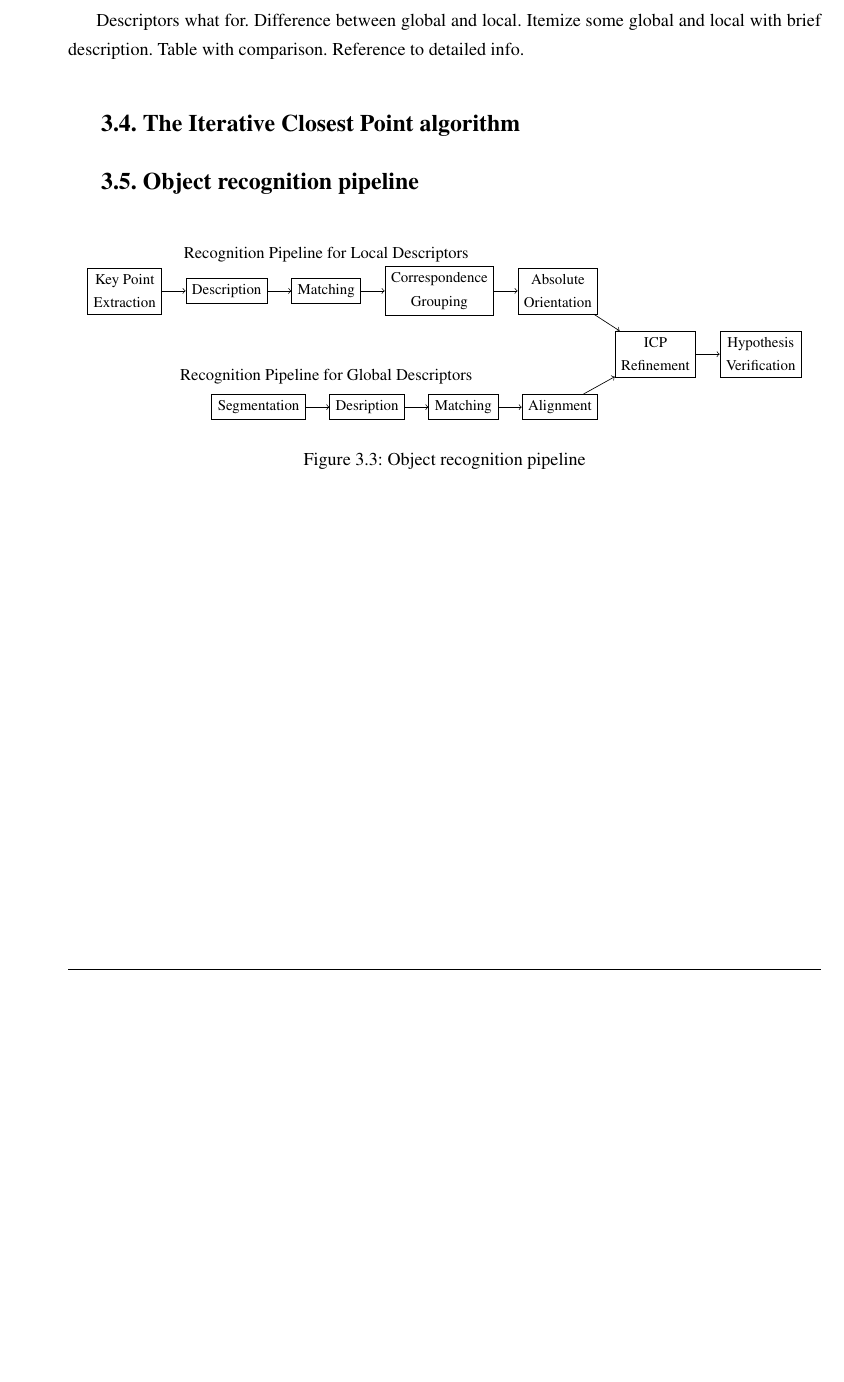
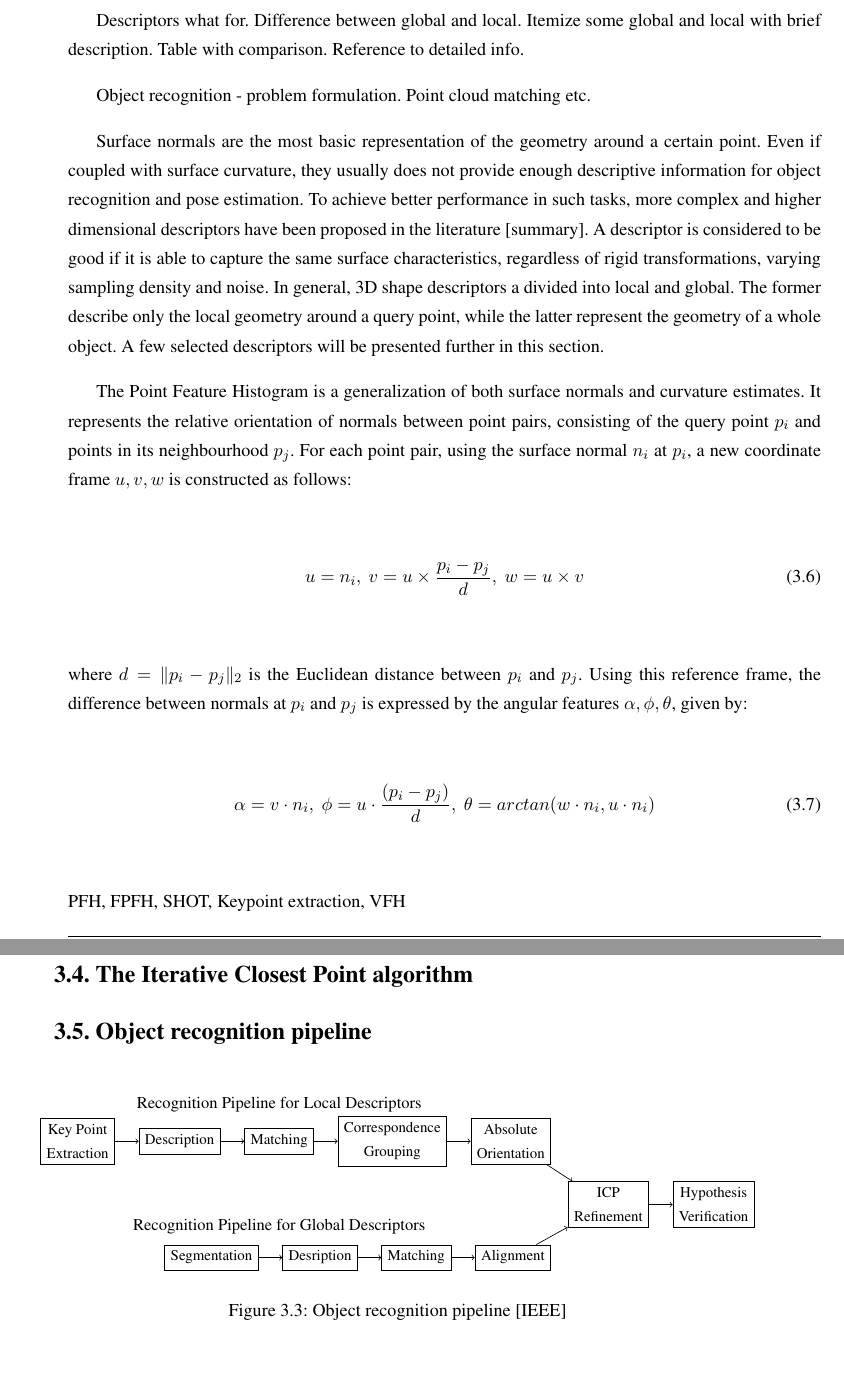
Before and after one commit to jolesinski/engineering-thesis, a LaTeX thesis (praca.tex, which reads 4rozdzial3.tex): part of page 23 of 29 before the commit and two parts of pages 23 and 24 of 29 after it, the two joined at a grey line, cut so that both start at the same text, the shorter picture padded with empty space. Compiled offline with pdfLaTeX.

Commit message:
Descriptors started

```diff
--- a/4rozdzial3.tex
+++ b/4rozdzial3.tex
@@ -135,6 +135,20 @@ The main advantage of the RANSAC algorithm is the robust estimation. This method
 
 Descriptors what for. Difference between global and local. Itemize some global and local with brief description. Table with comparison. Reference to detailed info.
 
+Object recognition - problem formulation. Point cloud matching etc.
+
+Surface normals are the most basic representation of the geometry around a certain point. Even if coupled with surface curvature, they usually does not provide enough descriptive information for object recognition and pose estimation. To achieve better performance in such tasks, more complex and higher dimensional descriptors have been proposed in the literature [summary]. A descriptor is considered to be good if it is able to capture the same surface characteristics, regardless of rigid transformations, varying sampling density and noise. In general, 3D shape descriptors a divided into local and global. The former describe only the local geometry around a query point, while the latter represent the geometry of a whole object. A few selected descriptors will be presented further in this section.
+
+The Point Feature Histogram is a generalization of both surface normals and curvature estimates. It represents the relative orientation of normals between point pairs, consisting of the query point $p_i$ and points in its neighbourhood $p_j$. For each point pair, using the surface normal $n_i$ at $p_i$, a new coordinate frame $u,v,w$ is constructed as follows:
+\begin{equation}
+u = n_i,\  v = u \times \frac{p_i-p_j}{d},\  w = u \times v
+\end{equation}
+where $d = \|p_i-p_j\|_2$ is the Euclidean distance between $p_i$ and $p_j$. Using this reference frame, the difference between normals at $p_i$ and $p_j$ is expressed by the angular features $\alpha, \phi, \theta$, given by:
+\begin{equation}
+\alpha = v \cdot n_i, \  \phi = u \cdot \frac{(p_i-p_j)}{d}, \ \theta = arctan(w\cdot n_i, u \cdot n_i)
+\end{equation}
+PFH, FPFH, SHOT,	Keypoint extraction, VFH
+
 %---------------------------------------------------------------------------
 
 \section{The Iterative Closest Point algorithm}
@@ -170,7 +184,7 @@ Descriptors what for. Difference between global and local. Itemize some global a
 
 \end{tikzpicture}
 
-\caption{Object recognition pipeline}
+\caption{Object recognition pipeline [IEEE]}
 
 \label{fig:objpipe}
 
```
